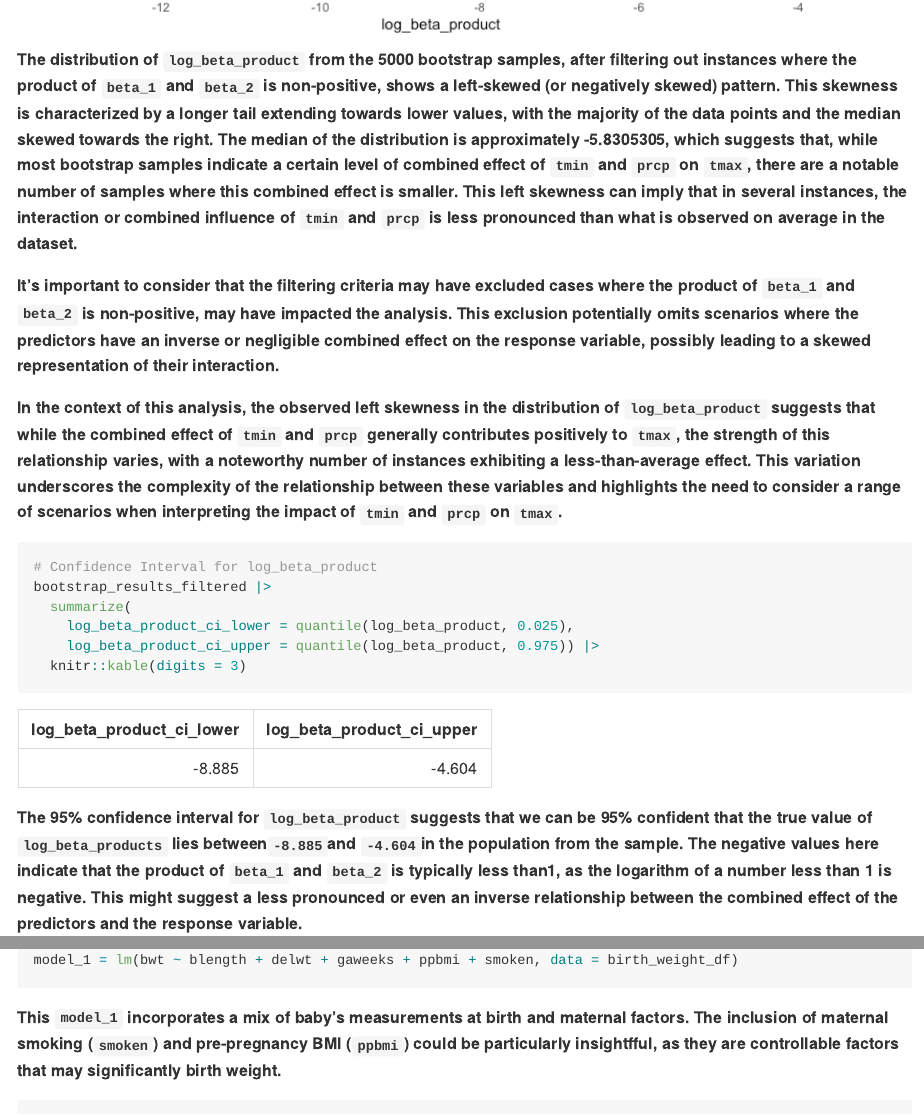
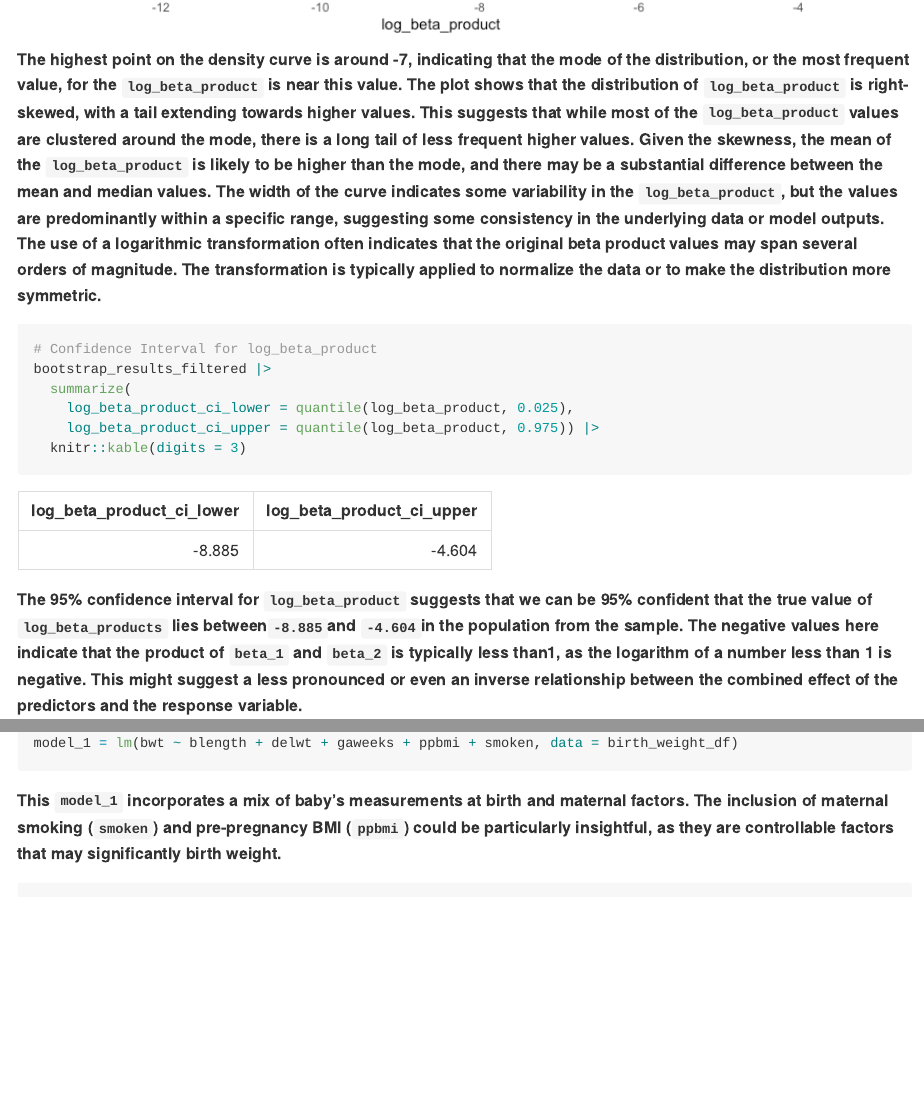
Before and after one commit to xz3173/p8105_hw6_xz3173, an R Markdown document (p8105_hw6_xz3173.Rmd): the page in a window 1100 px wide, from 8080 px down, and a second part further down, joined at a grey line. The pictures show the output file p8105_hw6_xz3173.md that the author committed with the source, drawn offline in the style of GitHub.

Commit message:
update interpretation for log beta

````diff
--- a/p8105_hw6_xz3173.Rmd
+++ b/p8105_hw6_xz3173.Rmd
@@ -254,11 +255,8 @@ bootstrap_results_filtered |>
   geom_density()
 ```
 
-**The distribution of `log_beta_product` from the 5000 bootstrap samples, after filtering out instances where the product of `beta_1` and `beta_2` is non-positive, shows a left-skewed (or negatively skewed) pattern. This skewness is characterized by a longer tail extending towards lower values, with the majority of the data points and the median skewed towards the right. The median of the distribution is approximately `r median(bootstrap_results_filtered$log_beta_product)`, which suggests that, while most bootstrap samples indicate a certain level of combined effect of `tmin` and `prcp` on `tmax`, there are a notable number of samples where this combined effect is smaller. This left skewness can imply that in several instances, the interaction or combined influence of `tmin` and `prcp` is less pronounced than what is observed on average in the dataset.**
 
-**It's important to consider that the filtering criteria may have excluded cases where the product of `beta_1` and `beta_2` is non-positive, may have impacted the analysis. This exclusion potentially omits scenarios where the predictors have an inverse or negligible combined effect on the response variable, possibly leading to a skewed representation of their interaction.**
-
-**In the context of this analysis, the observed left skewness in the distribution of `log_beta_product` suggests that while the combined effect of `tmin` and `prcp` generally contributes positively to `tmax`, the strength of this relationship varies, with a noteworthy number of instances exhibiting a less-than-average effect. This variation underscores the complexity of the relationship between these variables and highlights the need to consider a range of scenarios when interpreting the impact of `tmin` and `prcp` on `tmax`.**
+**The highest point on the density curve is around -7, indicating that the mode of the distribution, or the most frequent value, for the `log_beta_product` is near this value. The plot shows that the distribution of `log_beta_product` is right-skewed, with a tail extending towards higher values. This suggests that while most of the `log_beta_product` values are clustered around the mode, there is a long tail of less frequent higher values. Given the skewness, the mean of the `log_beta_product` is likely to be higher than the mode, and there may be a substantial difference between the mean and median values. The width of the curve indicates some variability in the `log_beta_product`, but the values are predominantly within a specific range, suggesting some consistency in the underlying data or model outputs. The use of a logarithmic transformation often indicates that the original beta product values may span several orders of magnitude. The transformation is typically applied to normalize the data or to make the distribution more symmetric.**
 
 
 
@@ -330,7 +328,7 @@ Propose a regression model for birthweight. This model may be based on a hypothe
 model_1 = lm(bwt ~ blength + delwt + gaweeks + ppbmi + smoken, data = birth_weight_df)
 ```
 
-**This `model_1` incorporates a mix of baby's measurements at birth and maternal factors. The inclusion of maternal smoking (`smoken`) and pre-pregnancy BMI (`ppbmi`) could be particularly insightfful, as they are controllable factors that may significantly birth weight.**
+**This `model_1` incorporates a mix of baby's measurements at birth and maternal factors. The inclusion of maternal smoking (`smoken`) and pre-pregnancy BMI (`ppbmi`) could be particularly insightful, as they are controllable factors that may significantly birth weight.**
 
 ```{r}
 # Add predictions and residuals
````
Also changed, not shown: p8105_hw6_xz3173.md, p8105_hw6_xz3173.Rmd (1 more changed lines).
